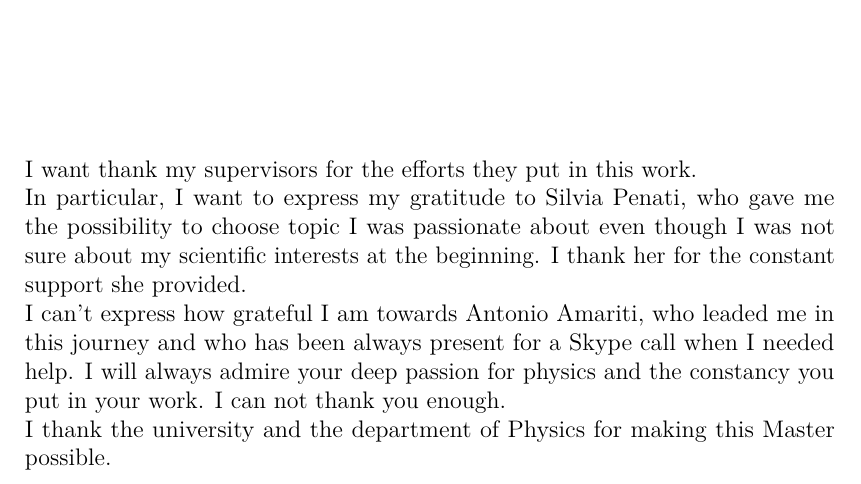
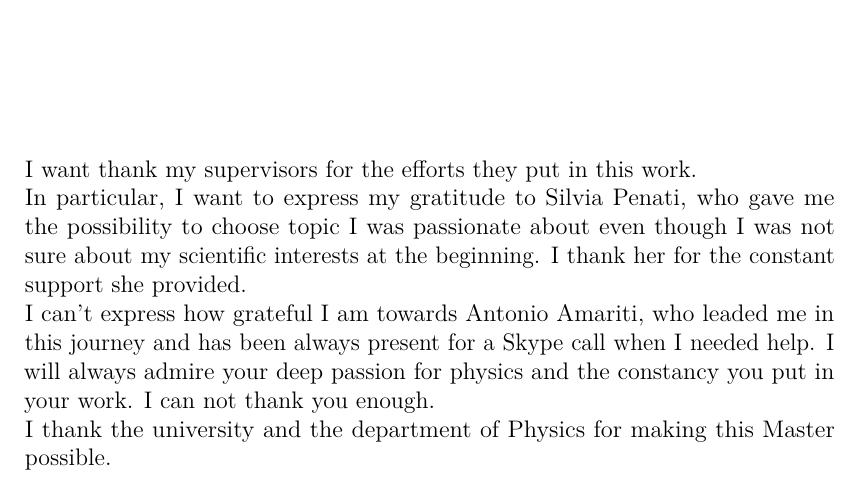
Before and after one commit to entangled90/Tesi, a LaTeX thesis (tesi.tex, which reads acknowledgment.tex): part of page 110 of 116, cut so that both start at the same text. Compiled offline with pdfLaTeX.

Commit message:
final consegnata per mail pe davero, piu ringraziamenti parte 4

```diff
--- a/acknowledgment.tex
+++ b/acknowledgment.tex
@@ -7,7 +7,7 @@ I want thank my supervisors for the efforts they put in this work.\\
 In particular, I want to express my gratitude to Silvia Penati, who gave me the possibility to choose topic I was passionate about even though I was not sure about my scientific interests at the beginning.
 I thank her for the constant support she provided.
 \\
-I can't express how grateful I am towards Antonio Amariti, who leaded me in this journey and who has been always present for a Skype call when I needed help.
+I can't express how grateful I am towards Antonio Amariti, who leaded me in this journey and has been always present for a Skype call when I needed help.
 I will always admire your deep passion for physics and the constancy you put in your work.  I can not thank you enough.
 \\
 I thank the university and the department of Physics for making this Master possible.
```
Also changed, not shown: tesi.pdf.
